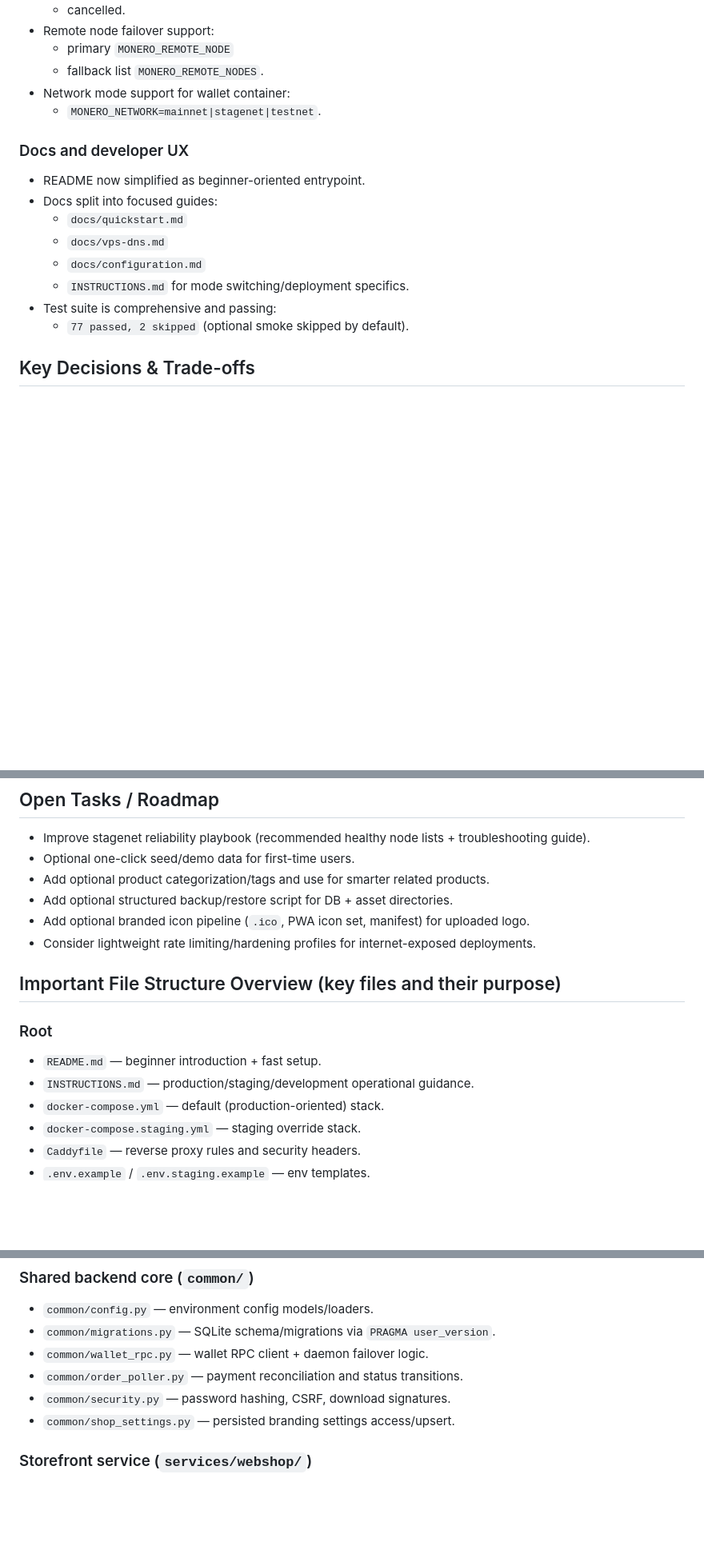
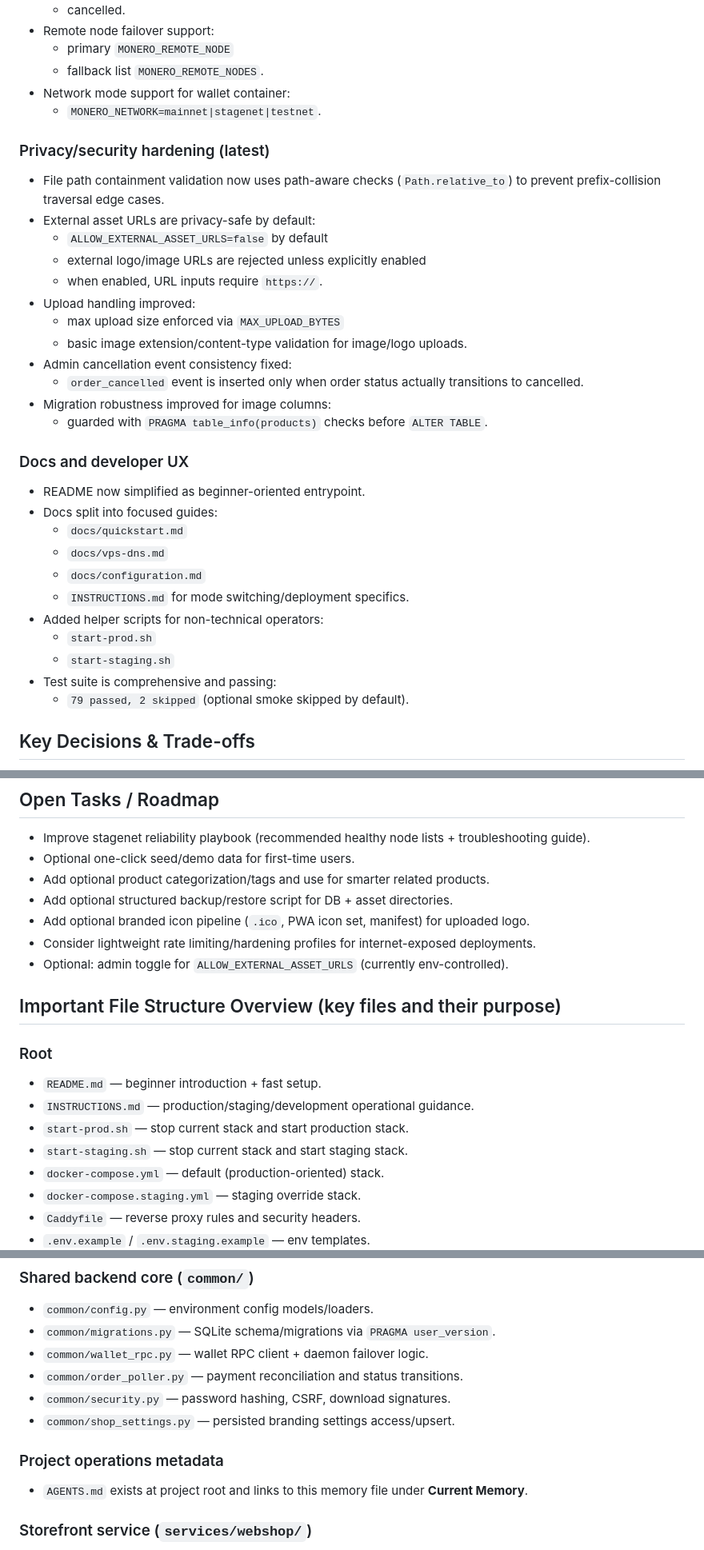
Before and after one commit to artchsh/xmr-webstore, a Markdown page: .opencode/2026-03-10_MEMORY.md, 3 parts joined by grey strips. Shown at 80% size. GitHub-like rendering; blank space fills up the shorter version.

```diff
--- a/.opencode/2026-03-10_MEMORY.md
+++ b/.opencode/2026-03-10_MEMORY.md
@@ -93,6 +95,21 @@
 - Network mode support for wallet container:
   - `MONERO_NETWORK=mainnet|stagenet|testnet`.
 
+### Privacy/security hardening (latest)
+
+- File path containment validation now uses path-aware checks (`Path.relative_to`) to prevent prefix-collision traversal edge cases.
+- External asset URLs are privacy-safe by default:
+  - `ALLOW_EXTERNAL_ASSET_URLS=false` by default
+  - external logo/image URLs are rejected unless explicitly enabled
+  - when enabled, URL inputs require `https://`.
+- Upload handling improved:
+  - max upload size enforced via `MAX_UPLOAD_BYTES`
+  - basic image extension/content-type validation for image/logo uploads.
+- Admin cancellation event consistency fixed:
+  - `order_cancelled` event is inserted only when order status actually transitions to cancelled.
+- Migration robustness improved for image columns:
+  - guarded with `PRAGMA table_info(products)` checks before `ALTER TABLE`.
+
 ### Docs and developer UX
 
 - README now simplified as beginner-oriented entrypoint.
@@ -101,8 +118,11 @@
   - `docs/vps-dns.md`
   - `docs/configuration.md`
   - `INSTRUCTIONS.md` for mode switching/deployment specifics.
+- Added helper scripts for non-technical operators:
+  - `start-prod.sh`
+  - `start-staging.sh`
 - Test suite is comprehensive and passing:
-  - `77 passed, 2 skipped` (optional smoke skipped by default).
+  - `79 passed, 2 skipped` (optional smoke skipped by default).
 
 ## Key Decisions & Trade-offs
 
@@ -122,6 +142,7 @@
 - Add optional structured backup/restore script for DB + asset directories.
 - Add optional branded icon pipeline (`.ico`, PWA icon set, manifest) for uploaded logo.
 - Consider lightweight rate limiting/hardening profiles for internet-exposed deployments.
+- Optional: admin toggle for `ALLOW_EXTERNAL_ASSET_URLS` (currently env-controlled).
 
 ## Important File Structure Overview (key files and their purpose)
 
@@ -129,6 +150,8 @@
 
 - `README.md` — beginner introduction + fast setup.
 - `INSTRUCTIONS.md` — production/staging/development operational guidance.
+- `start-prod.sh` — stop current stack and start production stack.
+- `start-staging.sh` — stop current stack and start staging stack.
 - `docker-compose.yml` — default (production-oriented) stack.
 - `docker-compose.staging.yml` — staging override stack.
 - `Caddyfile` — reverse proxy rules and security headers.
@@ -142,6 +165,10 @@
 - `common/order_poller.py` — payment reconciliation and status transitions.
 - `common/security.py` — password hashing, CSRF, download signatures.
 - `common/shop_settings.py` — persisted branding settings access/upsert.
+
+### Project operations metadata
+
+- `AGENTS.md` exists at project root and links to this memory file under **Current Memory**.
 
 ### Storefront service (`services/webshop/`)
 
```
Also changed, not shown: other parts of .opencode/2026-03-10_MEMORY.md (+2 -0 lines).
